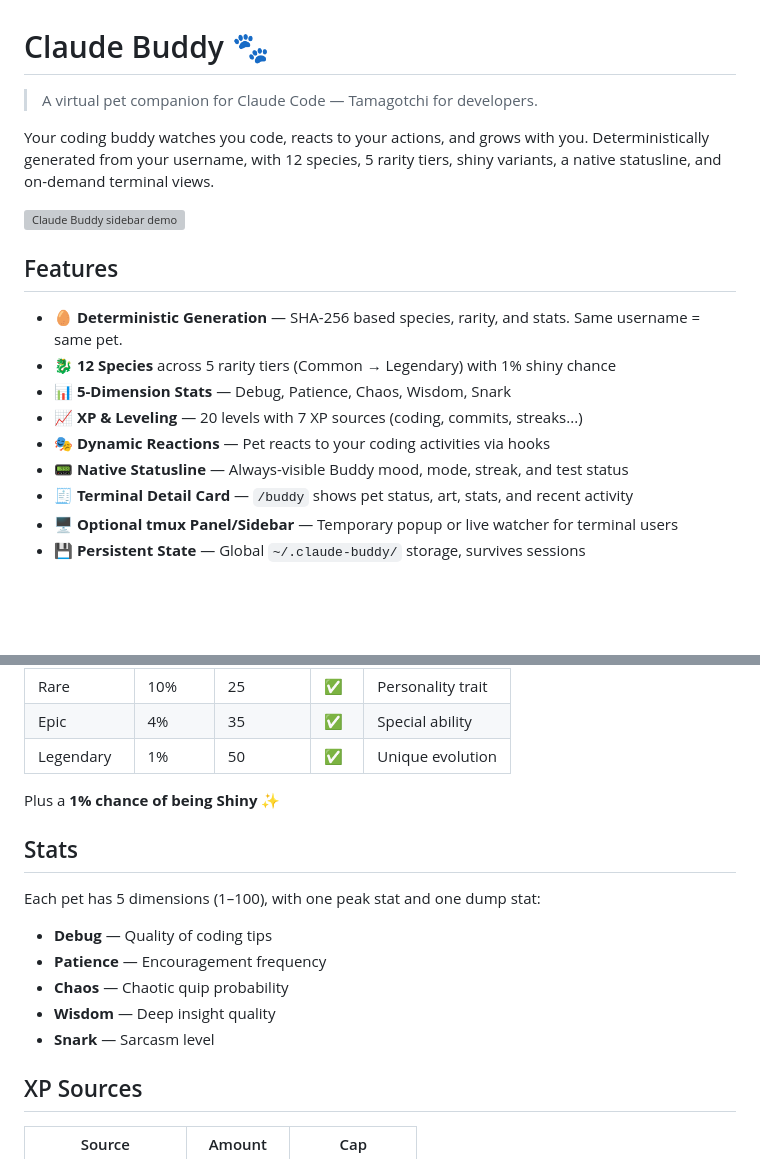
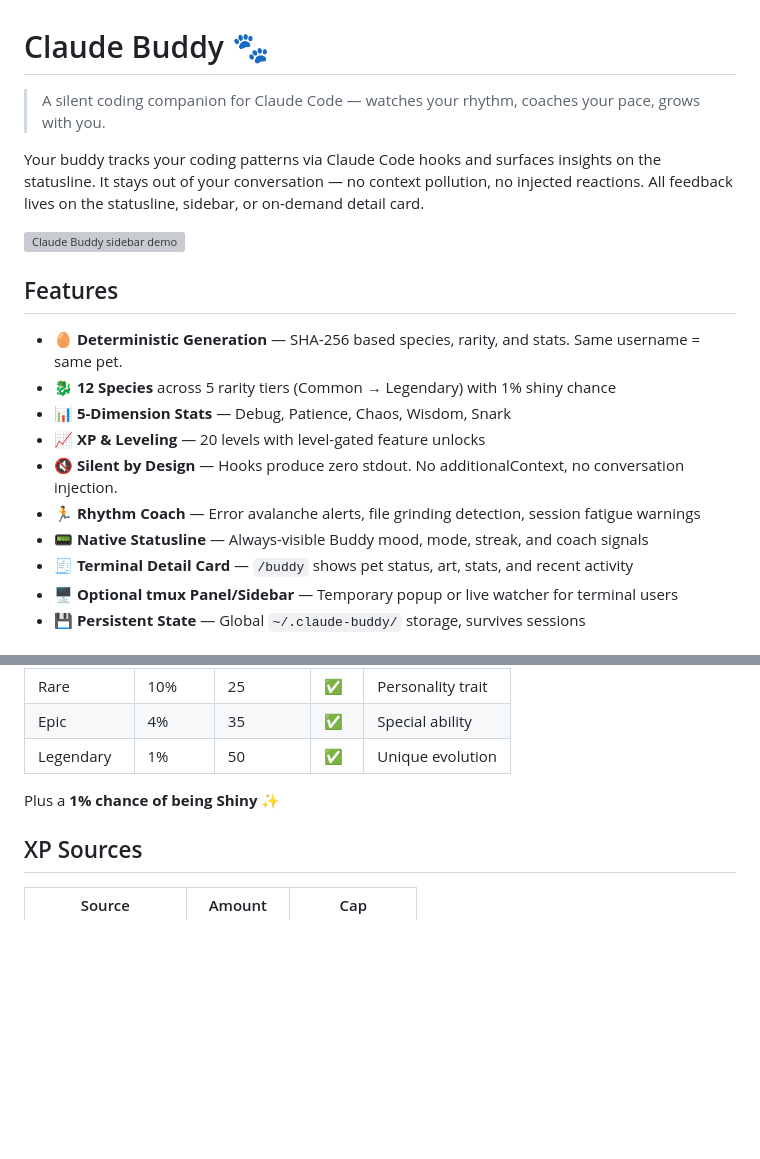
Before and after one commit to KKenny0/claude-buddy, a Markdown page: README.md, 2 parts joined by grey strips. GitHub-like rendering; blank space fills up the shorter version; grey boxes are pictures that could not be loaded.

```diff
--- a/README.md
+++ b/README.md
@@ -1,8 +1,8 @@
 # Claude Buddy 🐾
 
-> A virtual pet companion for Claude Code — Tamagotchi for developers.
+> A silent coding companion for Claude Code — watches your rhythm, coaches your pace, grows with you.
 
-Your coding buddy watches you code, reacts to your actions, and grows with you. Deterministically generated from your username, with 12 species, 5 rarity tiers, shiny variants, a native statusline, and on-demand terminal views.
+Your buddy tracks your coding patterns via Claude Code hooks and surfaces insights on the statusline. It stays out of your conversation — no context pollution, no injected reactions. All feedback lives on the statusline, sidebar, or on-demand detail card.
 
 ![Claude Buddy sidebar demo](docs/images/claude-buddy-sidebar-demo.png)
 
@@ -11,9 +11,10 @@ Your coding buddy watches you code, reacts to your actions, and grows with you.
 - 🥚 **Deterministic Generation** — SHA-256 based species, rarity, and stats. Same username = same pet.
 - 🐉 **12 Species** across 5 rarity tiers (Common → Legendary) with 1% shiny chance
 - 📊 **5-Dimension Stats** — Debug, Patience, Chaos, Wisdom, Snark
-- 📈 **XP & Leveling** — 20 levels with 7 XP sources (coding, commits, streaks...)
-- 🎭 **Dynamic Reactions** — Pet reacts to your coding activities via hooks
-- 📟 **Native Statusline** — Always-visible Buddy mood, mode, streak, and test status
+- 📈 **XP & Leveling** — 20 levels with level-gated feature unlocks
+- 🔇 **Silent by Design** — Hooks produce zero stdout. No additionalContext, no conversation injection.
+- 🏃 **Rhythm Coach** — Error avalanche alerts, file grinding detection, session fatigue warnings
+- 📟 **Native Statusline** — Always-visible Buddy mood, mode, streak, and coach signals
 - 🧾 **Terminal Detail Card** — `/buddy` shows pet status, art, stats, and recent activity
 - 🖥️ **Optional tmux Panel/Sidebar** — Temporary popup or live watcher for terminal users
 - 💾 **Persistent State** — Global `~/.claude-buddy/` storage, survives sessions
@@ -172,16 +161,6 @@ The panel/sidebar features:
 
 Plus a **1% chance of being Shiny** ✨
 
-## Stats
-
-Each pet has 5 dimensions (1–100), with one peak stat and one dump stat:
-
-- **Debug** — Quality of coding tips
-- **Patience** — Encouragement frequency
-- **Chaos** — Chaotic quip probability
-- **Wisdom** — Deep insight quality
-- **Snark** — Sarcasm level
-
 ## XP Sources
 
 | Source | Amount | Cap |
```
Also changed, not shown: other parts of README.md (+46 -61 lines).
